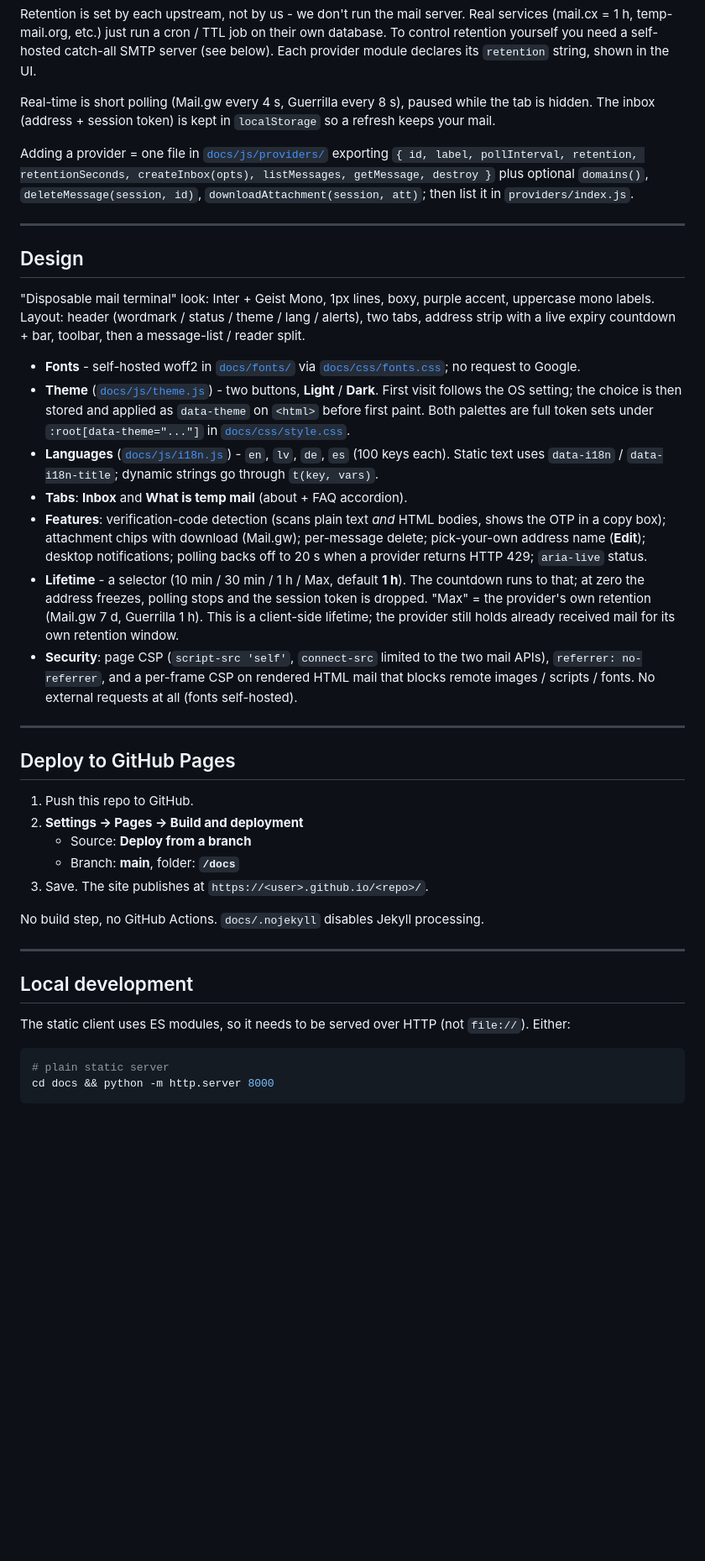
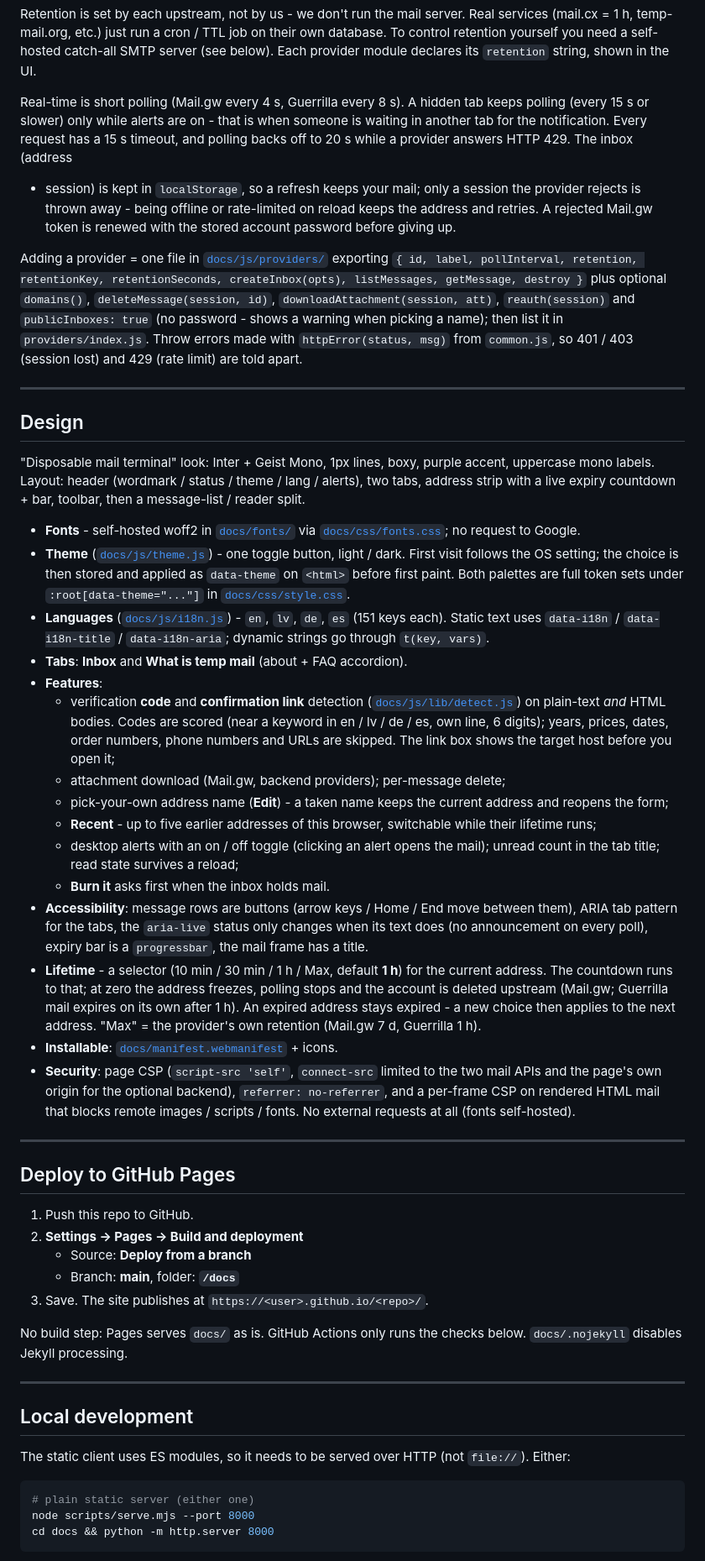
Before and after one commit to ArtuursG/temp-mail, a Markdown page: README.md, the part around one of its changes. Shown at 84% size. Drawn GitHub-style; blank space fills up the shorter version.

````diff
--- a/README.md
+++ b/README.md
@@ -44,15 +44,22 @@ own database. To control retention yourself you need a self-hosted catch-all SMT
 server (see below). Each provider module declares its `retention` string, shown in
 the UI.
 
-Real-time is short polling (Mail.gw every 4 s, Guerrilla every 8 s), paused while
-the tab is hidden. The inbox (address + session token) is kept in `localStorage`
-so a refresh keeps your mail.
+Real-time is short polling (Mail.gw every 4 s, Guerrilla every 8 s). A hidden tab
+keeps polling (every 15 s or slower) only while alerts are on - that is when someone
+is waiting in another tab for the notification. Every request has a 15 s timeout,
+and polling backs off to 20 s while a provider answers HTTP 429. The inbox (address
++ session) is kept in `localStorage`, so a refresh keeps your mail; only a session
+the provider rejects is thrown away - being offline or rate-limited on reload keeps
+the address and retries. A rejected Mail.gw token is renewed with the stored
+account password before giving up.
 
 Adding a provider = one file in [`docs/js/providers/`](docs/js/providers/) exporting
-`{ id, label, pollInterval, retention, retentionSeconds, createInbox(opts),
-listMessages, getMessage, destroy }` plus optional `domains()`,
-`deleteMessage(session, id)`, `downloadAttachment(session, att)`; then list it in
-`providers/index.js`.
+`{ id, label, pollInterval, retention, retentionKey, retentionSeconds,
+createInbox(opts), listMessages, getMessage, destroy }` plus optional `domains()`,
+`deleteMessage(session, id)`, `downloadAttachment(session, att)`, `reauth(session)`
+and `publicInboxes: true` (no password - shows a warning when picking a name); then
+list it in `providers/index.js`. Throw errors made with `httpError(status, msg)`
+from `common.js`, so 401 / 403 (session lost) and 429 (rate limit) are told apart.
 
 ---
 
@@ -65,27 +72,44 @@ then a message-list / reader split.
 
 * **Fonts** - self-hosted woff2 in [`docs/fonts/`](docs/fonts/) via
   [`docs/css/fonts.css`](docs/css/fonts.css); no request to Google.
-* **Theme** ([`docs/js/theme.js`](docs/js/theme.js)) - two buttons, **Light** /
-  **Dark**. First visit follows the OS setting; the choice is then stored and
+* **Theme** ([`docs/js/theme.js`](docs/js/theme.js)) - one toggle button,
+  light / dark. First visit follows the OS setting; the choice is then stored and
   applied as `data-theme` on `<html>` before first paint. Both palettes are full
   token sets under `:root[data-theme="..."]` in [`docs/css/style.css`](docs/css/style.css).
 * **Languages** ([`docs/js/i18n.js`](docs/js/i18n.js)) - `en`, `lv`, `de`, `es`
-  (100 keys each). Static text uses `data-i18n` / `data-i18n-title`; dynamic
-  strings go through `t(key, vars)`.
+  (151 keys each). Static text uses `data-i18n` / `data-i18n-title` /
+  `data-i18n-aria`; dynamic strings go through `t(key, vars)`.
 * **Tabs**: **Inbox** and **What is temp mail** (about + FAQ accordion).
-* **Features**: verification-code detection (scans plain text *and* HTML bodies,
-  shows the OTP in a copy box); attachment chips with download (Mail.gw);
-  per-message delete; pick-your-own address name (**Edit**); desktop notifications;
-  polling backs off to 20 s when a provider returns HTTP 429; `aria-live` status.
-* **Lifetime** - a selector (10 min / 30 min / 1 h / Max, default **1 h**). The
-  countdown runs to that; at zero the address freezes, polling stops and the
-  session token is dropped. "Max" = the provider's own retention (Mail.gw 7 d,
-  Guerrilla 1 h). This is a client-side lifetime; the provider still holds already
-  received mail for its own retention window.
+* **Features**:
+  * verification **code** and **confirmation link** detection
+    ([`docs/js/lib/detect.js`](docs/js/lib/detect.js)) on plain-text *and* HTML
+    bodies. Codes are scored (near a keyword in en / lv / de / es, own line,
+    6 digits); years, prices, dates, order numbers, phone numbers and URLs are
+    skipped. The link box shows the target host before you open it;
+  * attachment download (Mail.gw, backend providers); per-message delete;
+  * pick-your-own address name (**Edit**) - a taken name keeps the current
+    address and reopens the form;
+  * **Recent** - up to five earlier addresses of this browser, switchable while
+    their lifetime runs;
+  * desktop alerts with an on / off toggle (clicking an alert opens the mail);
+    unread count in the tab title; read state survives a reload;
+  * **Burn it** asks first when the inbox holds mail.
+* **Accessibility**: message rows are buttons (arrow keys / Home / End move
+  between them), ARIA tab pattern for the tabs, the `aria-live` status only
+  changes when its text does (no announcement on every poll), expiry bar is a
+  `progressbar`, the mail frame has a title.
+* **Lifetime** - a selector (10 min / 30 min / 1 h / Max, default **1 h**) for the
+  current address. The countdown runs to that; at zero the address freezes,
+  polling stops and the account is deleted upstream (Mail.gw; Guerrilla mail
+  expires on its own after 1 h). An expired address stays expired - a new choice
+  then applies to the next address. "Max" = the provider's own retention
+  (Mail.gw 7 d, Guerrilla 1 h).
+* **Installable**: [`docs/manifest.webmanifest`](docs/manifest.webmanifest) + icons.
 * **Security**: page CSP (`script-src 'self'`, `connect-src` limited to the two
-  mail APIs), `referrer: no-referrer`, and a per-frame CSP on rendered HTML mail
-  that blocks remote images / scripts / fonts. No external requests at all
-  (fonts self-hosted).
+  mail APIs and the page's own origin for the optional backend),
+  `referrer: no-referrer`, and a per-frame CSP on rendered HTML mail that blocks
+  remote images / scripts / fonts. No external requests at all (fonts
+  self-hosted).
 
 ---
 
@@ -97,7 +121,8 @@ then a message-list / reader split.
    - Branch: **main**, folder: **`/docs`**
 3. Save. The site publishes at `https://<user>.github.io/<repo>/`.
 
-No build step, no GitHub Actions. `docs/.nojekyll` disables Jekyll processing.
+No build step: Pages serves `docs/` as is. GitHub Actions only runs the checks
+below. `docs/.nojekyll` disables Jekyll processing.
 
 ---
 
@@ -107,7 +132,8 @@ The static client uses ES modules, so it needs to be served over HTTP (not
 `file://`). Either:
 
 ```bash
-# plain static server
+# plain static server (either one)
+node scripts/serve.mjs --port 8000
 cd docs && python -m http.server 8000
 ```
 
````
Also changed, not shown: other parts of README.md (+66 -20 lines).
